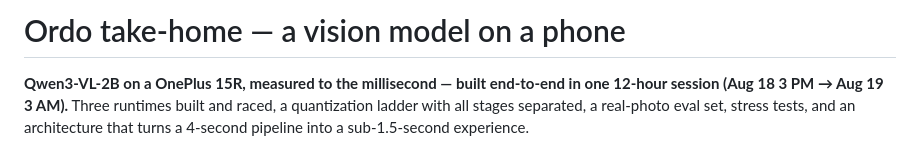
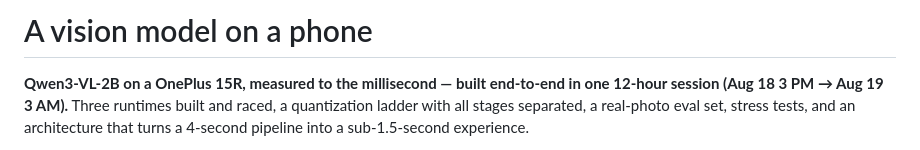
Before and after one commit to sahit1011/ordo-vlm-takehome, a Markdown page: README.md, the part around the change. Rendered like a GitHub page.

Commit message:
Rename: 'A vision model on a phone' (de-brand README heading); repo -> vlm-on-a-mobile

```diff
--- a/README.md
+++ b/README.md
@@ -1,4 +1,4 @@
-# Ordo take-home — a vision model on a phone
+# A vision model on a phone
 
 **Qwen3-VL-2B on a OnePlus 15R, measured to the millisecond — built end-to-end in one 12-hour session (Aug 18 3 PM → Aug 19 3 AM).** Three runtimes
 built and raced, a quantization ladder with all stages separated, a real-photo
```
